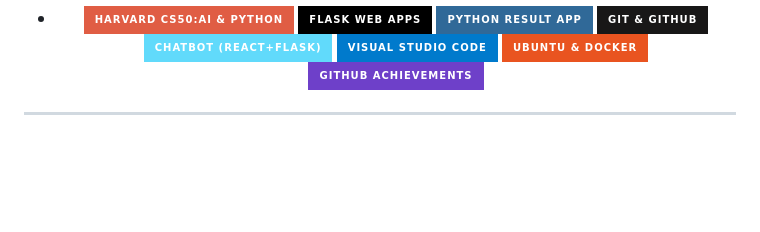
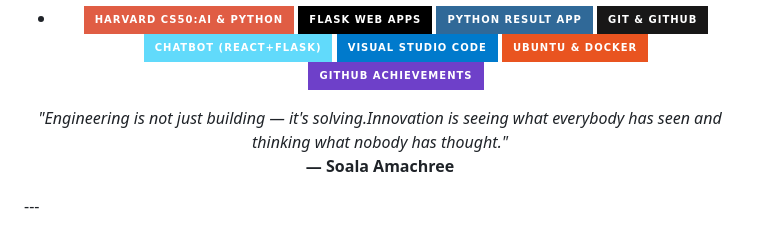
Before and after one commit to Soala7/Soala7, a Markdown page: README.md, the part around the change printed below. Drawn GitHub-style; badges without logos; blank space fills up the shorter version.

```diff
--- a/README.md
+++ b/README.md
@@ -98,6 +98,8 @@ You can click the Preview link to take a look at your changes.
   <img src="https://img.shields.io/badge/-GitHub%20Achievements-6e40c9?style=for-the-badge&logo=github&logoColor=white" />
 </p>
 
-
-
+ <p align="center">
+  <em>"Engineering is not just building — it's solving.Innovation is seeing what everybody has seen and thinking what nobody has thought."</em><br/>
+  <strong>— Soala Amachree</strong>
+</p>
 ---
```
Also changed, not shown: other parts of README.md (+1 -1 lines).
